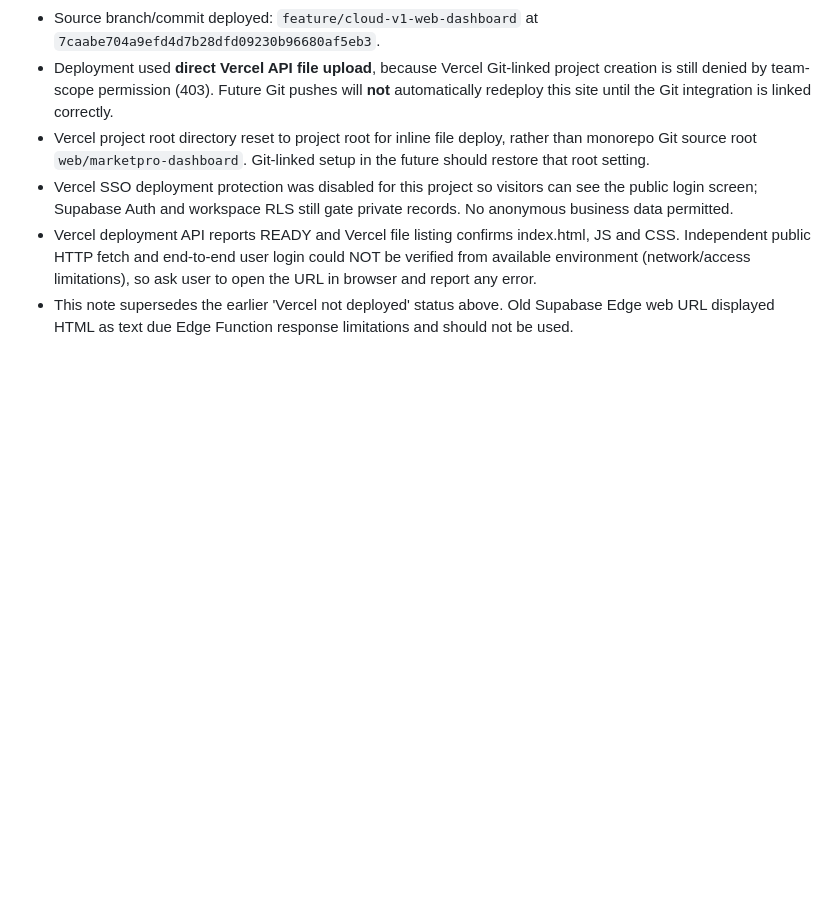
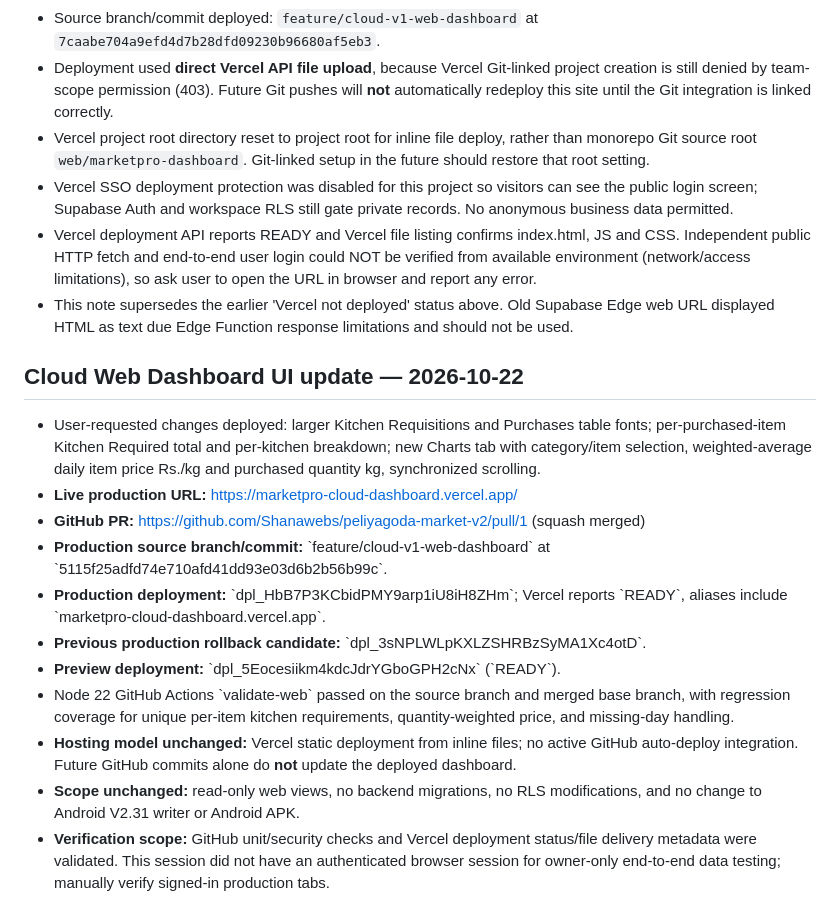
Before and after one commit to Shanawebs/peliyagoda-market-v2, a Markdown page: docs/CLOUD_V1_WEB_DASHBOARD_DEPLOY.md, the part around the change. GitHub-like rendering; blank space fills up the shorter version.

Commit message:
Record deployed dashboard UI release and rollback candidate

```diff
--- a/docs/CLOUD_V1_WEB_DASHBOARD_DEPLOY.md
+++ b/docs/CLOUD_V1_WEB_DASHBOARD_DEPLOY.md
@@ -40,3 +40,18 @@ https://lkoptqhodgjeuwwfihfr.supabase.co/functions/v1/marketpro-web/
 - Vercel SSO deployment protection was disabled for this project so visitors can see the public login screen; Supabase Auth and workspace RLS still gate private records. No anonymous business data permitted.
 - Vercel deployment API reports READY and Vercel file listing confirms index.html, JS and CSS. Independent public HTTP fetch and end-to-end user login could NOT be verified from available environment (network/access limitations), so ask user to open the URL in browser and report any error.
 - This note supersedes the earlier 'Vercel not deployed' status above. Old Supabase Edge web URL displayed HTML as text due Edge Function response limitations and should not be used.
+
+
+## Cloud Web Dashboard UI update — 2026-10-22
+
+- User-requested changes deployed: larger Kitchen Requisitions and Purchases table fonts; per-purchased-item Kitchen Required total and per-kitchen breakdown; new Charts tab with category/item selection, weighted-average daily item price Rs./kg and purchased quantity kg, synchronized scrolling.
+- **Live production URL:** https://marketpro-cloud-dashboard.vercel.app/
+- **GitHub PR:** https://github.com/Shanawebs/peliyagoda-market-v2/pull/1 (squash merged)
+- **Production source branch/commit:** \`feature/cloud-v1-web-dashboard\` at \`5115f25adfd74e710afd41dd93e03d6b2b56b99c\`.
+- **Production deployment:** \`dpl_HbB7P3KCbidPMY9arp1iU8iH8ZHm\`; Vercel reports \`READY\`, aliases include \`marketpro-cloud-dashboard.vercel.app\`.
+- **Previous production rollback candidate:** \`dpl_3sNPLWLpKXLZSHRBzSyMA1Xc4otD\`.
+- **Preview deployment:** \`dpl_5Eocesiikm4kdcJdrYGboGPH2cNx\` (\`READY\`).
+- Node 22 GitHub Actions \`validate-web\` passed on the source branch and merged base branch, with regression coverage for unique per-item kitchen requirements, quantity-weighted price, and missing-day handling.
+- **Hosting model unchanged:** Vercel static deployment from inline files; no active GitHub auto-deploy integration. Future GitHub commits alone do **not** update the deployed dashboard.
+- **Scope unchanged:** read-only web views, no backend migrations, no RLS modifications, and no change to Android V2.31 writer or Android APK.
+- **Verification scope:** GitHub unit/security checks and Vercel deployment status/file delivery metadata were validated. This session did not have an authenticated browser session for owner-only end-to-end data testing; manually verify signed-in production tabs.
```
